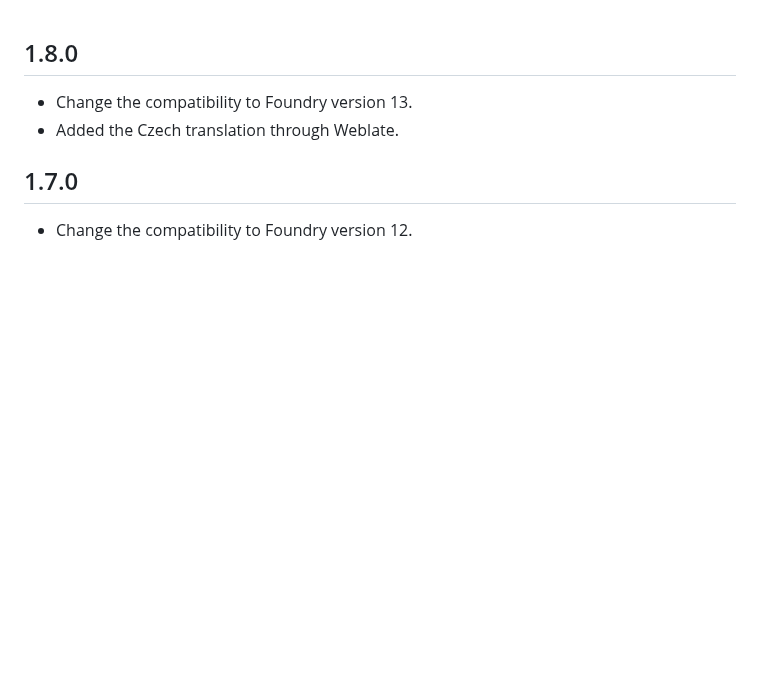
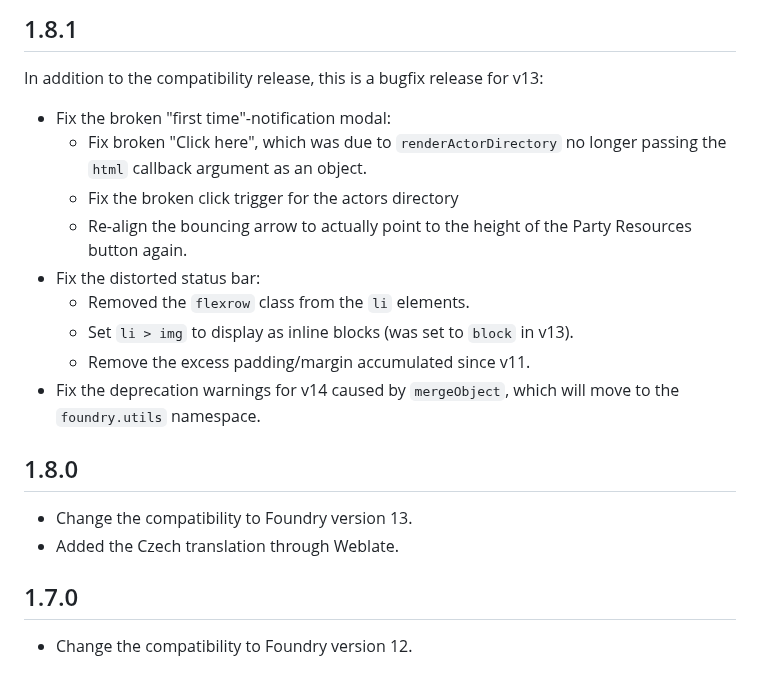
Before and after one commit to davelens/fvtt-party-resources, a Markdown page: CHANGELOG.md, the part around the change. Drawn GitHub-style; blank space fills up the shorter version.

Commit message:
Update CHANGELOG.md for 1.8.1

```diff
--- a/CHANGELOG.md
+++ b/CHANGELOG.md
@@ -1,3 +1,17 @@
+1.8.1
+--
+In addition to the compatibility release, this is a bugfix release for v13:
+* Fix the broken "first time"-notification modal:
+  * Fix broken "Click here", which was due to `renderActorDirectory` no longer passing the `html` callback argument as an object.
+  * Fix the broken click trigger for the actors directory
+  * Re-align the bouncing arrow to actually point to the height of the Party Resources button again.
+* Fix the distorted status bar:
+  * Removed the `flexrow` class from the `li` elements.
+  * Set `li > img` to display as inline blocks (was set to `block` in v13).
+  * Remove the excess padding/margin accumulated since v11.
+* Fix the deprecation warnings for v14 caused by `mergeObject`, which will move to the `foundry.utils` namespace.
+
+
 1.8.0
 --
 * Change the compatibility to Foundry version 13.
```
